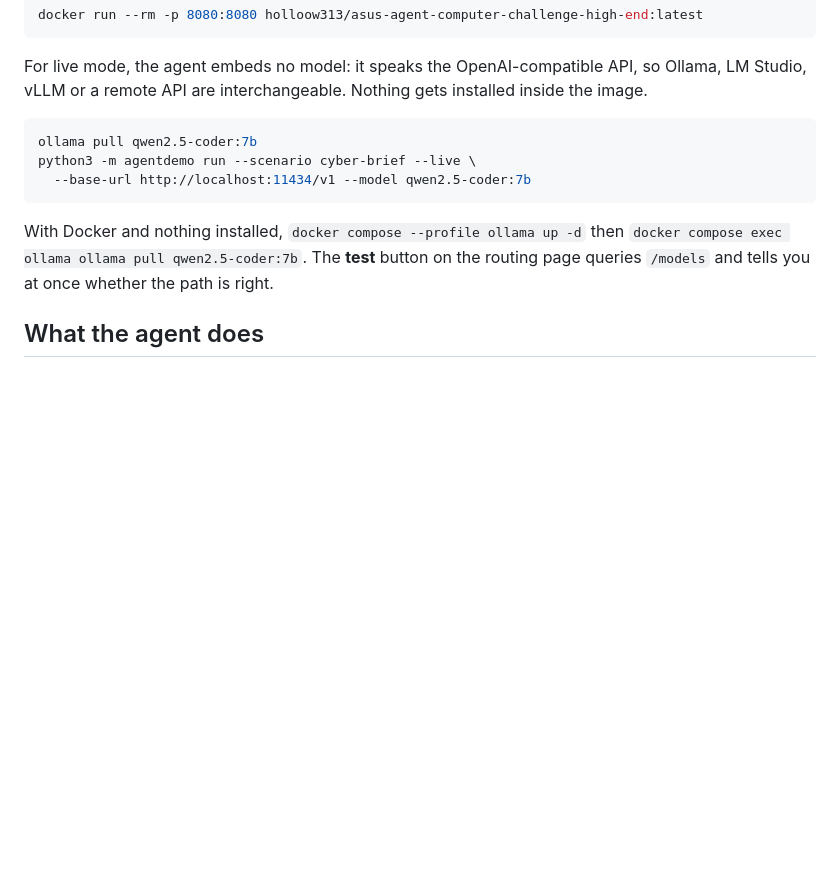
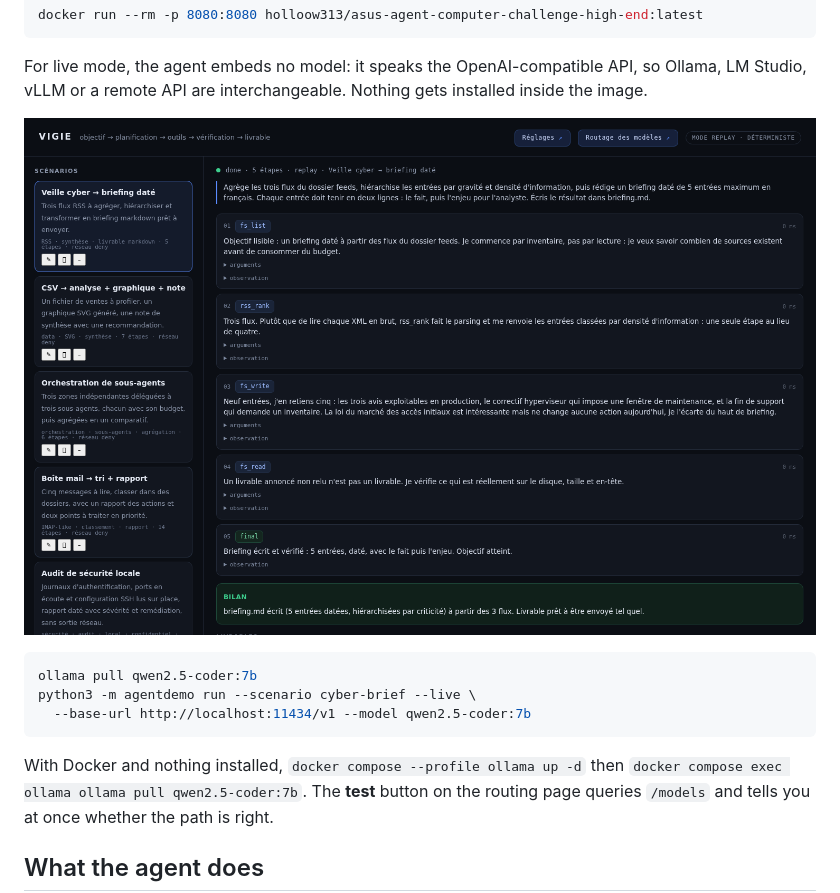
Before and after one commit to hollow313/ASUS-Agent-Computer-Challenge---High-End, a Markdown page: README.en.md, the part around the change. Rendered like a GitHub page; pictures changed too: docs/screenshot-run.png; blank space fills up the shorter version.

````diff
--- a/README.en.md
+++ b/README.en.md
@@ -50,6 +50,8 @@ docker run --rm -p 8080:8080 holloow313/asus-agent-computer-challenge-high-end:l
 
 For live mode, the agent embeds no model: it speaks the OpenAI-compatible API, so Ollama, LM Studio,
 vLLM or a remote API are interchangeable. Nothing gets installed inside the image.
+
+![Vigie after a watch run, with its trace and its deliverable](docs/screenshot-run.png)
 
 ```bash
 ollama pull qwen2.5-coder:7b
````
Also changed, not shown: README.md (+2 -0 lines), docs/screenshot-dataset.png (deleted), docs/screenshot-live.png (deleted), docs/screenshot-routing.png, docs/screenshot-selfrepair.png (deleted), docs/screenshot-settings.png, 4 other files.
